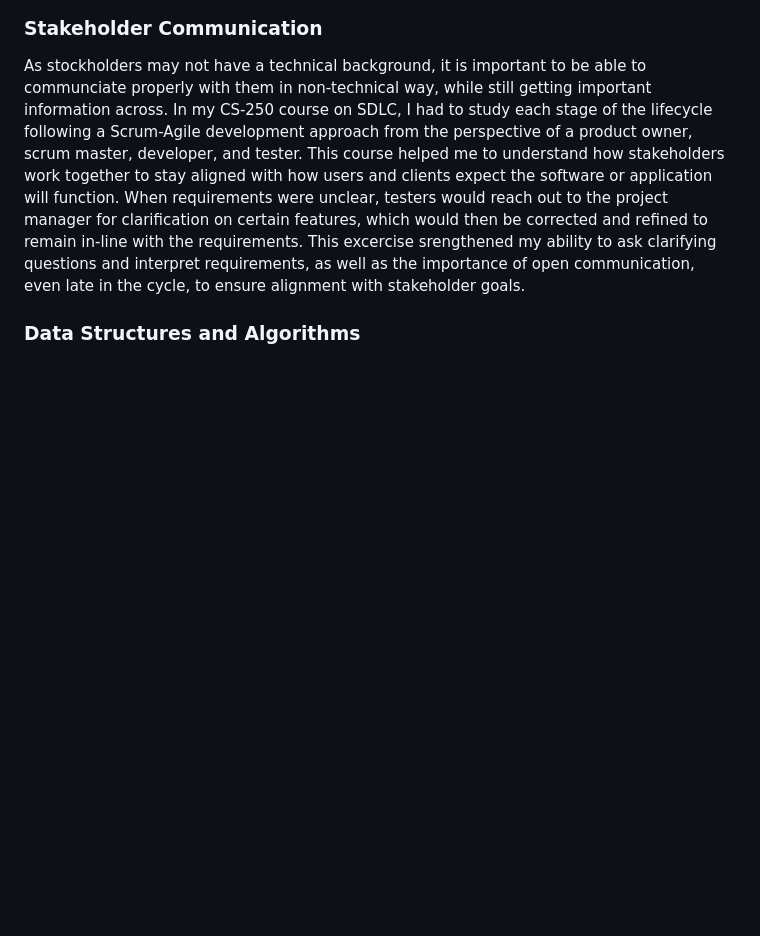
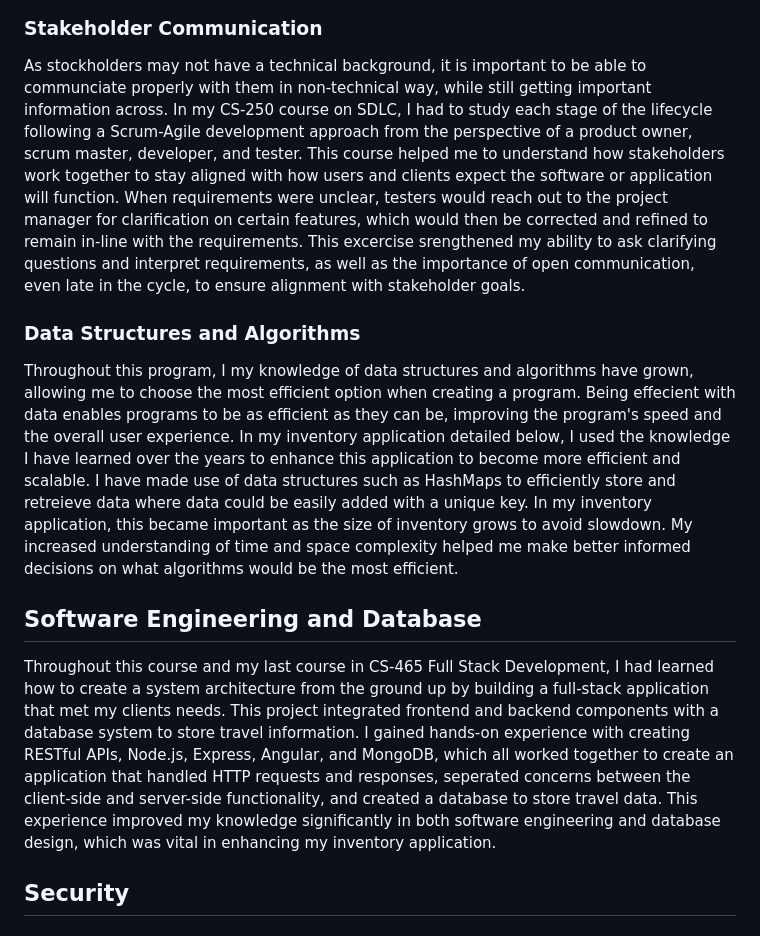
Before and after one commit to cilelol/cilelol.github.io, a Markdown page: README.md, the part around the change. Rendered like a GitHub page; blank space fills up the shorter version.

Commit message:
Update README.md
Finished Data Strucutres and Algorithms and Software Engineering and Database

```diff
--- a/README.md
+++ b/README.md
@@ -7,3 +7,7 @@ One key strength I have developed throughout the program is collaberating in a t
 ### Stakeholder Communication
 As stockholders may not have a technical background, it is important to be able to communciate properly with them in non-technical way, while still getting important information across. In my CS-250 course on SDLC, I had to study each stage of the lifecycle following a Scrum-Agile development approach from the perspective of a product owner, scrum master, developer, and tester. This course helped me to understand how stakeholders work together to stay aligned with how users and clients expect the software or application will function. When requirements were unclear, testers would reach out to the project manager for clarification on certain features, which would then be corrected and refined to remain in-line with the requirements. This excercise srengthened my ability to ask clarifying questions and interpret requirements, as well as the importance of open communication, even late in the cycle, to ensure alignment with stakeholder goals.
 ### Data Structures and Algorithms
+Throughout this program, I my knowledge of data structures and algorithms have grown, allowing me to choose the most efficient option when creating a program. Being effecient with data enables programs to be as efficient as they can be, improving the program's speed and the overall user experience. In my inventory application detailed below, I used the knowledge I have learned over the years to enhance this application to become more efficient and scalable. I have made use of data structures such as HashMaps to efficiently store and retreieve data where data could be easily added with a unique key. In my inventory application, this became important as the size of inventory grows to avoid slowdown. My increased understanding of time and space complexity helped me make better informed decisions on what algorithms would be the most efficient.
+## Software Engineering and Database
+Throughout this course and my last course in CS-465 Full Stack Development, I had learned how to create a system architecture from the ground up by building a full-stack application that met my clients needs. This project integrated frontend and backend components with a database system to store travel information. I gained hands-on experience with creating RESTful APIs, Node.js, Express, Angular, and MongoDB, which all worked together to create an application that handled HTTP requests and responses, seperated concerns between the client-side and server-side functionality, and created a database to store travel data. This experience improved my knowledge significantly in both software engineering and database design, which was vital in enhancing my inventory application.
+## Security
```
